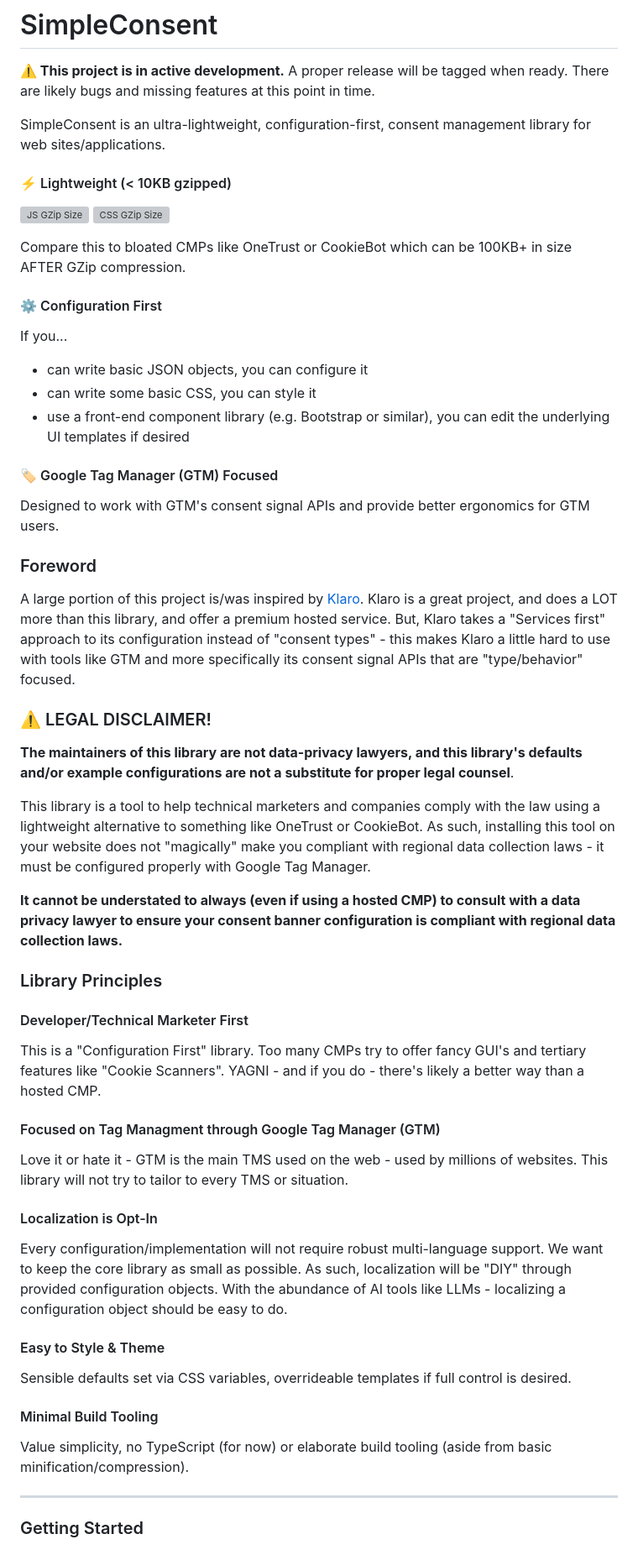
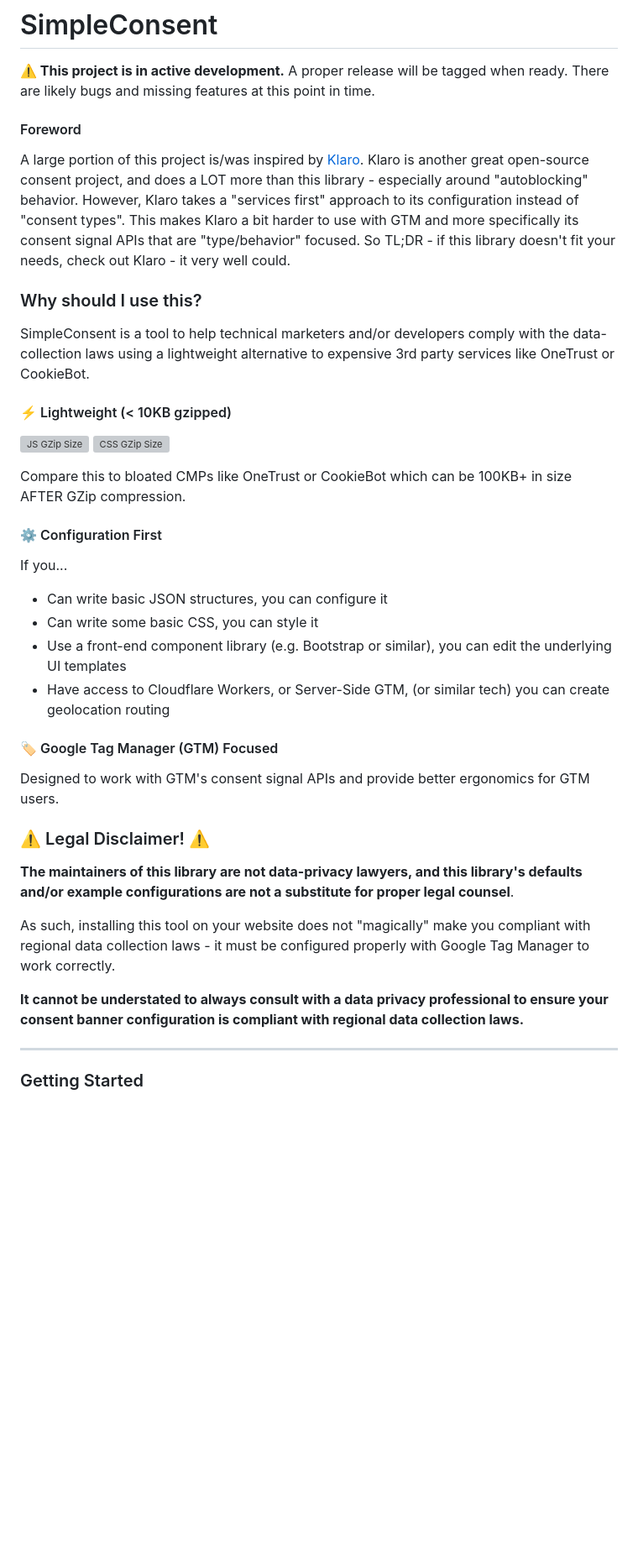
Before and after one commit to WebMechanix/SimpleConsent, a Markdown page: README.md, the part around one of its changes. Shown at 84% size. Drawn GitHub-style; blank space fills up the shorter version; grey boxes are pictures that could not be loaded.

Commit message:
More README/CONTRIBUTING edits

```diff
--- a/README.md
+++ b/README.md
@@ -2,7 +2,13 @@
 
 **⚠️ This project is in active development.** A proper release will be tagged when ready. There are likely bugs and missing features at this point in time.
 
-SimpleConsent is an ultra-lightweight, configuration-first, consent management library for web sites/applications.
+#### Foreword
+
+A large portion of this project is/was inspired by [Klaro](https://github.com/klaro-org/klaro-js). Klaro is another great open-source consent project, and does a LOT more than this library - especially around "autoblocking" behavior. However, Klaro takes a "services first" approach to its configuration instead of "consent types". This makes Klaro a bit harder to use with GTM and more specifically its consent signal APIs that are "type/behavior" focused. So TL;DR - if this library doesn't fit your needs, check out Klaro - it very well could.
+
+### Why should I use this?
+
+SimpleConsent is a tool to help technical marketers and/or developers comply with the data-collection laws using a lightweight alternative to expensive 3rd party services like OneTrust or CookieBot.
 
 #### ⚡️ Lightweight (< 10KB gzipped)
 [![JS GZip Size](https://img.badgesize.io/derekcavaliero/simpleconsent/main/dist/SimpleConsent.min.js?compression=gzip&label=JS%20GZip%20size)](https://github.com/derekcavaliero/simpleconsent/blob/main/dist/SimpleConsent.min.js)
@@ -12,41 +18,21 @@ Compare this to bloated CMPs like OneTrust or CookieBot which can be 100KB+ in s
 
 #### ⚙️ Configuration First
 If you...
-- can write basic JSON objects, you can configure it
-- can write some basic CSS, you can style it
-- use a front-end component library (e.g. Bootstrap or similar), you can edit the underlying UI templates if desired
+- Can write basic JSON structures, you can configure it
+- Can write some basic CSS, you can style it
+- Use a front-end component library (e.g. Bootstrap or similar), you can edit the underlying UI templates
+- Have access to Cloudflare Workers, or Server-Side GTM, (or similar tech) you can create geolocation routing
 
 #### 🏷️ Google Tag Manager (GTM) Focused
 Designed to work with GTM's consent signal APIs and provide better ergonomics for GTM users.
 
-### Foreword
-
-A large portion of this project is/was inspired by [Klaro](https://klaro.org). Klaro is a great project, and does a LOT more than this library, and offer a premium hosted service. But, Klaro takes a "Services first" approach to its configuration instead of "consent types" - this makes Klaro a little hard to use with tools like GTM and more specifically its consent signal APIs that are "type/behavior" focused.
-
-### ⚠️ LEGAL DISCLAIMER!
+### ⚠️ Legal Disclaimer! ⚠️
 
 **The maintainers of this library are not data-privacy lawyers, and this library's defaults and/or example configurations are not a substitute for proper legal counsel**.
 
-This library is a tool to help technical marketers and companies comply with the law using a lightweight alternative to something like OneTrust or CookieBot. As such, installing this tool on your website does not "magically" make you compliant with regional data collection laws - it must be configured properly with Google Tag Manager.
+As such, installing this tool on your website does not "magically" make you compliant with regional data collection laws - it must be configured properly with Google Tag Manager to work correctly.
 
-**It cannot be understated to always (even if using a hosted CMP) to consult with a data privacy lawyer to ensure your consent banner configuration is compliant with regional data collection laws.**
-
-### Library Principles
-
-#### Developer/Technical Marketer First
-This is a "Configuration First" library. Too many CMPs try to offer fancy GUI's and tertiary features like "Cookie Scanners". YAGNI - and if you do - there's likely a better way than a hosted CMP.
-
-#### Focused on Tag Managment through Google Tag Manager (GTM)
-Love it or hate it - GTM is the main TMS used on the web - used by millions of websites. This library will not try to tailor to every TMS or situation.
-
-#### Localization is Opt-In
-Every configuration/implementation will not require robust multi-language support. We want to keep the core library as small as possible. As such, localization will be "DIY" through provided configuration objects. With the abundance of AI tools like LLMs - localizing a configuration object should be easy to do.
-
-#### Easy to Style & Theme
-Sensible defaults set via CSS variables, overrideable templates if full control is desired.
-
-#### Minimal Build Tooling
-Value simplicity, no TypeScript (for now) or elaborate build tooling (aside from basic minification/compression).
+**It cannot be understated to always consult with a data privacy professional to ensure your consent banner configuration is compliant with regional data collection laws.**
 
 ---
 
```
Also changed, not shown: other parts of README.md (+0 -2 lines), CONTRIBUTING.md (added, +18 -0 lines).
